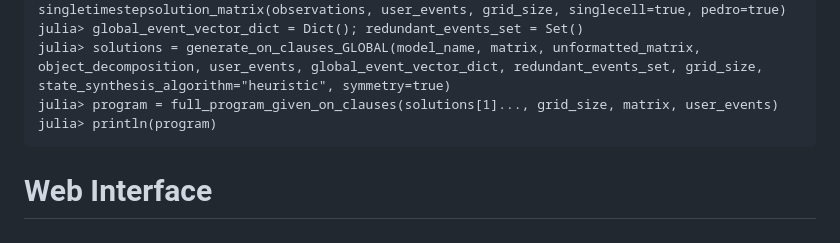
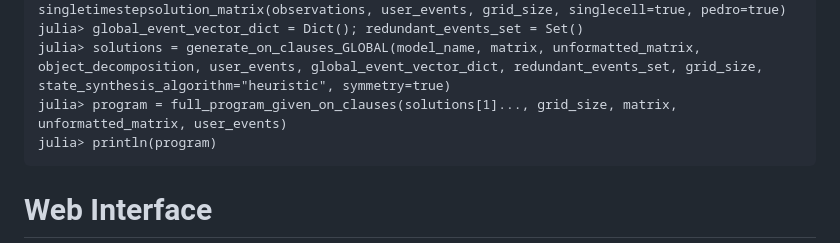
Before and after one commit to zenna/CausalDiscovery.jl, a Markdown page: README.md, the part around the change. GitHub-like rendering.

````diff
--- a/README.md
+++ b/README.md
@@ -175,7 +175,7 @@ julia> observations, user_events, grid_size = generate_observations_empa(model_n
 julia> matrix, unformatted_matrix, object_decomposition, prev_used_rules = singletimestepsolution_matrix(observations, user_events, grid_size, singlecell=true, pedro=true)
 julia> global_event_vector_dict = Dict(); redundant_events_set = Set()
 julia> solutions = generate_on_clauses_GLOBAL(model_name, matrix, unformatted_matrix, object_decomposition, user_events, global_event_vector_dict, redundant_events_set, grid_size, state_synthesis_algorithm="heuristic", symmetry=true)
-julia> program = full_program_given_on_clauses(solutions[1]..., grid_size, matrix, user_events)
+julia> program = full_program_given_on_clauses(solutions[1]..., grid_size, matrix, unformatted_matrix, user_events)
 julia> println(program)
 ```
 # Web Interface
````
